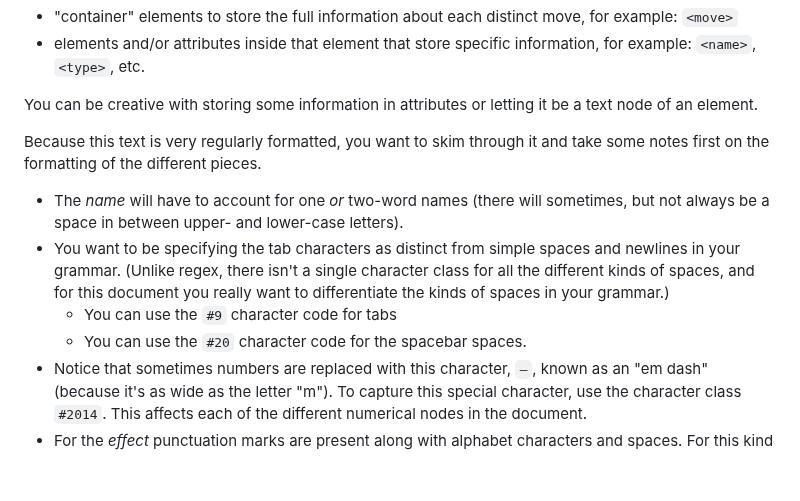
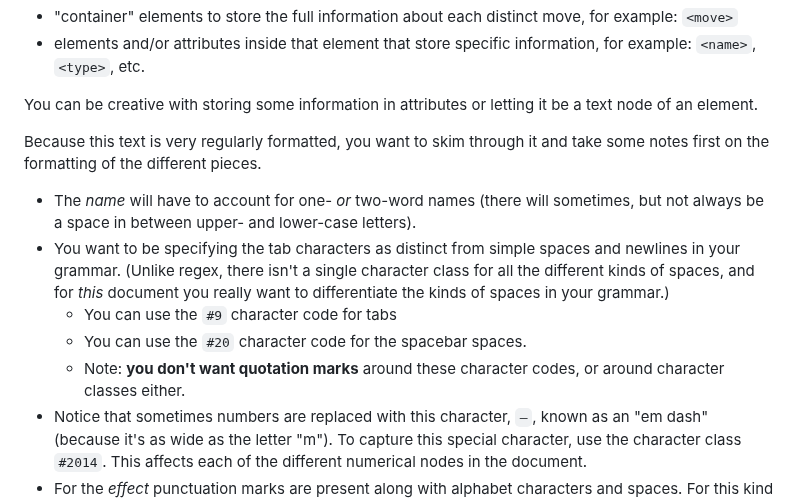
Before and after one commit to newtfire/newTutorials, a Markdown page: ixml-ex1.md, the part around the change. Rendered like a GitHub page; blank space fills up the shorter version.

Commit message:
ixml ex 1 polishing

```diff
--- a/ixml-ex1.md
+++ b/ixml-ex1.md
@@ -66,10 +66,11 @@ You can be creative with storing some information in attributes or letting it be
 
  Because this text is very regularly formatted,  you want to skim through it and take some notes first on the formatting of the different pieces.
 
-* The *name* will have to account for one *or* two-word names (there will sometimes, but not always be a space in between upper- and lower-case letters).
-* You want to be specifying the tab characters as distinct from simple spaces and newlines in your grammar. (Unlike regex, there isn't a single character class for all the different kinds of spaces, and for this document you really want to differentiate the kinds of spaces in your grammar.)
+* The *name* will have to account for one- *or* two-word names (there will sometimes, but not always be a space in between upper- and lower-case letters).
+* You want to be specifying the tab characters as distinct from simple spaces and newlines in your grammar. (Unlike regex, there isn't a single character class for all the different kinds of spaces, and for *this* document you really want to differentiate the kinds of spaces in your grammar.)
 	* You can use the `#9` character code for tabs
 	* You can use the `#20` character code for the spacebar spaces.
+	* Note: **you don't want quotation marks** around these character codes, or around character classes either.
 * Notice that sometimes numbers are replaced with this character, `—`, known as an "em dash" (because it's as wide as the letter "m").  To capture this special character, use the character class `#2014`.  This affects each of the different numerical nodes in the document.
 * For the *effect* punctuation marks are present along with alphabet characters and spaces. For this kind of complexity, you might seriously want something like our "dot matches all, but don't be greedy" method from our Regex unit. We don't have a "dot" in Invisible XML, but we *do* have something that appraoches it. What we can do is define this stretch as characters that are NOT those in a special set, like this:
 
```
